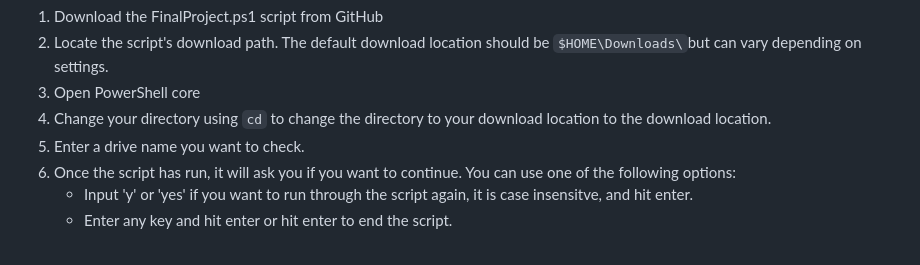
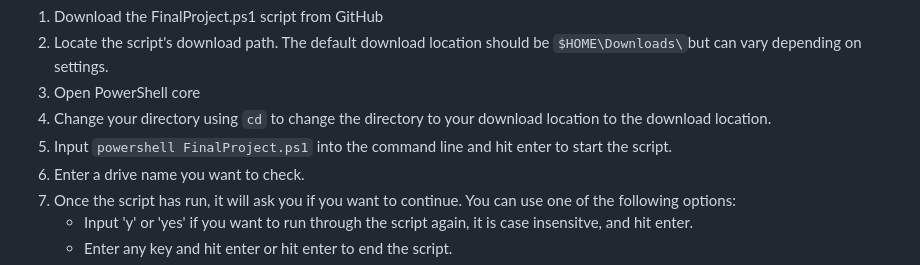
Before and after one commit to oreskojh/it3038c-scripts, a Markdown page: Final Project/README.md, the part around the change. GitHub-like rendering.

```diff
--- a/Final Project/README.md
+++ b/Final Project/README.md
@@ -14,6 +14,7 @@
   <li>Locate the script's download path. The default download location should be <code>$HOME\Downloads\</code>but can vary depending on settings.</li>
   <li>Open PowerShell core</li>
   <li>Change your directory using <code>cd</code> to change the directory to your download location to the download location. </li>
+  <li>Input <code>powershell FinalProject.ps1</code> into the command line and hit enter to start the script.</li>
   <li>Enter a drive name you want to check.</li>
   <li>Once the script has run, it will ask you if you want to continue. You can use one of the following options:</li>
   <ul>
```
